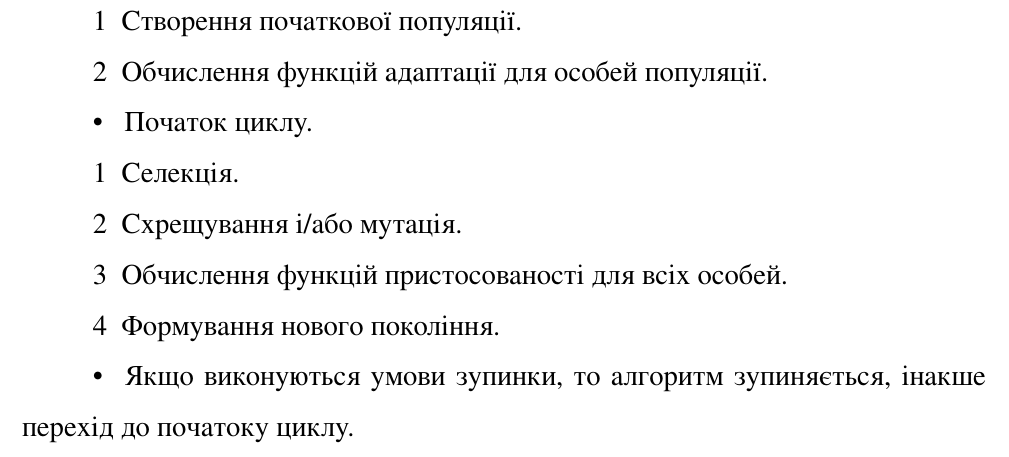
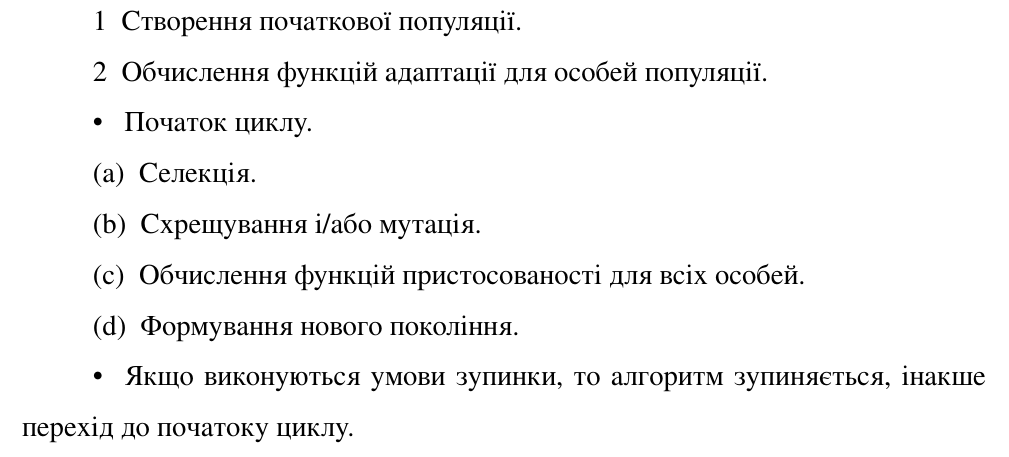
Before and after one commit to AChep/khpi-latex, a LaTeX document (samples/task/lab.tex, which reads preamble.tex): part of page 5 of 12, cut so that both start at the same text. Compiled offline with XeLaTeX.

Commit message:
Clean-up lists, fix nested enumerate

```diff
--- a/preamble.tex
+++ b/preamble.tex
@@ -54,9 +54,10 @@
 % Lists
 \usepackage{enumitem}
 \renewcommand\labelitemi{--}
+\renewcommand\labelenumi{\arabic*}
 \setlist[itemize]{noitemsep, topsep=0pt, wide}
-\setlist[enumerate]{noitemsep, topsep=0pt, wide, label=\arabic*}
-\setlist[description]{labelsep=0pt, noitemsep, topsep=0pt, leftmargin=2\parindent, labelindent=\parindent, labelwidth=\parindent, font=\normalfont}
+\setlist[enumerate]{noitemsep, topsep=0pt, wide}
+\setlist[description]{noitemsep, topsep=0pt, labelsep=0pt, leftmargin=2\parindent, labelindent=\parindent, labelwidth=\parindent, font=\normalfont}
 
 % Toc
 \usepackage{tocloft}
```
